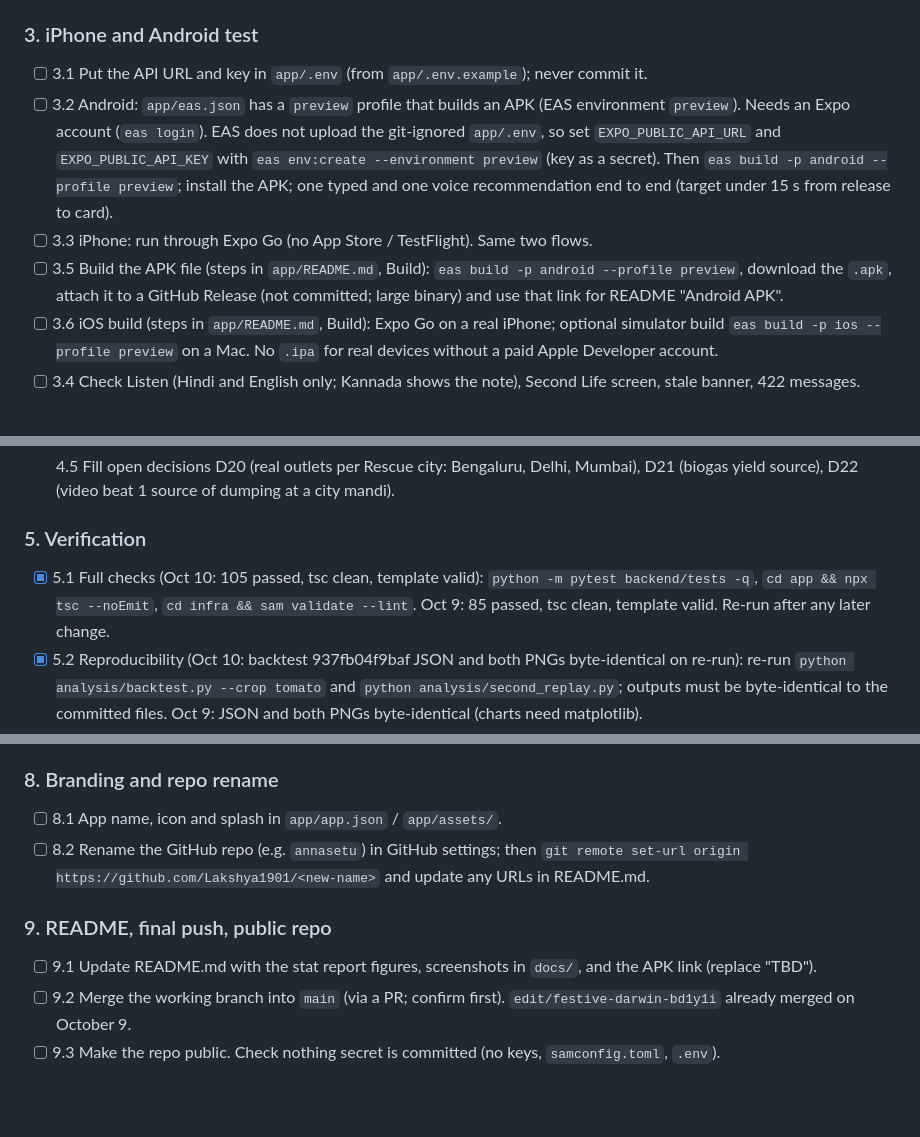
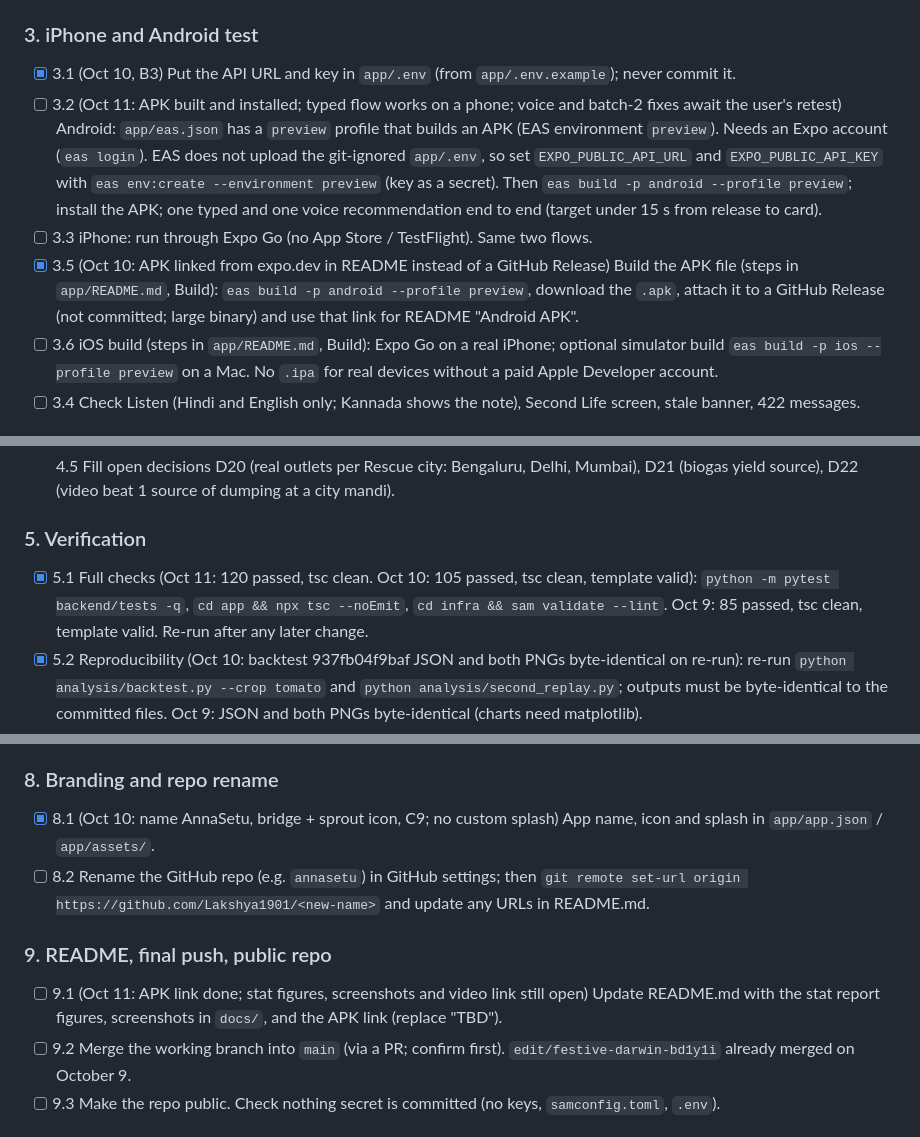
Before and after one commit to Lakshya1901/aws, a Markdown page: TODO.md, 3 parts joined by grey strips. GitHub-like rendering; blank space fills up the shorter version.

Commit message:
TODO: status check October 11
Co-Authored-By: Claude Opus 5.5 <noreply@anthropic.com>
Claude-Session: https://claude.ai/code/session_01FbSpse9TiqSWYfy1duPfeR

```diff
--- a/TODO.md
+++ b/TODO.md
@@ -99,10 +100,10 @@ in TODO.md as they are done and commit TODO.md with the work.
 - [x] Headline replay day (D18), chosen Oct 10: 2023-09-29 (see A1). On market-level data 2023-09-06 gives waste avoided about -8 kg and no load split; 2023-09-15 and 2023-09-29 split the ten loads with positive waste avoided. Team to choose; then set `replay_date` and re-run ingest.
 
 ### 3. iPhone and Android test
-- [ ] 3.1 Put the API URL and key in `app/.env` (from `app/.env.example`); never commit it.
-- [ ] 3.2 Android: `app/eas.json` has a `preview` profile that builds an APK (EAS environment `preview`). Needs an Expo account (`eas login`). EAS does not upload the git-ignored `app/.env`, so set `EXPO_PUBLIC_API_URL` and `EXPO_PUBLIC_API_KEY` with `eas env:create --environment preview` (key as a secret). Then `eas build -p android --profile preview`; install the APK; one typed and one voice recommendation end to end (target under 15 s from release to card).
+- [x] 3.1 (Oct 10, B3) Put the API URL and key in `app/.env` (from `app/.env.example`); never commit it.
+- [ ] 3.2 (Oct 11: APK built and installed; typed flow works on a phone; voice and batch-2 fixes await the user's retest) Android: `app/eas.json` has a `preview` profile that builds an APK (EAS environment `preview`). Needs an Expo account (`eas login`). EAS does not upload the git-ignored `app/.env`, so set `EXPO_PUBLIC_API_URL` and `EXPO_PUBLIC_API_KEY` with `eas env:create --environment preview` (key as a secret). Then `eas build -p android --profile preview`; install the APK; one typed and one voice recommendation end to end (target under 15 s from release to card).
 - [ ] 3.3 iPhone: run through Expo Go (no App Store / TestFlight). Same two flows.
-- [ ] 3.5 Build the APK file (steps in `app/README.md`, Build): `eas build -p android --profile preview`, download the `.apk`, attach it to a GitHub Release (not committed; large binary) and use that link for README "Android APK".
+- [x] 3.5 (Oct 10: APK linked from expo.dev in README instead of a GitHub Release) Build the APK file (steps in `app/README.md`, Build): `eas build -p android --profile preview`, download the `.apk`, attach it to a GitHub Release (not committed; large binary) and use that link for README "Android APK".
 - [ ] 3.6 iOS build (steps in `app/README.md`, Build): Expo Go on a real iPhone; optional simulator build `eas build -p ios --profile preview` on a Mac. No `.ipa` for real devices without a paid Apple Developer account.
 - [ ] 3.4 Check Listen (Hindi and English only; Kannada shows the note), Second Life screen, stale banner, 422 messages.
 
@@ -115,7 +116,7 @@ in TODO.md as they are done and commit TODO.md with the work.
 - [ ] 4.5 Fill open decisions D20 (real outlets per Rescue city: Bengaluru, Delhi, Mumbai), D21 (biogas yield source), D22 (video beat 1 source of dumping at a city mandi).
 
 ### 5. Verification
-- [x] 5.1 Full checks (Oct 10: 105 passed, tsc clean, template valid): `python -m pytest backend/tests -q`, `cd app && npx tsc --noEmit`, `cd infra && sam validate --lint`. Oct 9: 85 passed, tsc clean, template valid. Re-run after any later change.
+- [x] 5.1 Full checks (Oct 11: 120 passed, tsc clean. Oct 10: 105 passed, tsc clean, template valid): `python -m pytest backend/tests -q`, `cd app && npx tsc --noEmit`, `cd infra && sam validate --lint`. Oct 9: 85 passed, tsc clean, template valid. Re-run after any later change.
 - [x] 5.2 Reproducibility (Oct 10: backtest 937fb04f9baf JSON and both PNGs byte-identical on re-run): re-run `python analysis/backtest.py --crop tomato` and `python analysis/second_replay.py`; outputs must be byte-identical to the committed files. Oct 9: JSON and both PNGs byte-identical (charts need matplotlib).
 - [ ] 5.3 Every number on screen traces to `config/` or computed data with its status (CLAUDE.md Section 20). No Section 3.3 claims anywhere. No "days early" wording (mode is `same_day`).
   - Oct 9: no Section 3.3 claims in app, config, backend or README; `glut_in_days` renders only in `predictive` mode. Number tracing waits on 2.2 figures and phone screens.
@@ -130,11 +131,11 @@ in TODO.md as they are done and commit TODO.md with the work.
   - Price sensitivity: every market uses the spec's fallback b = -0.5 because price barely tracks arrivals in this data (D15). Stated in the README.
 
 ### 8. Branding and repo rename
-- [ ] 8.1 App name, icon and splash in `app/app.json` / `app/assets/`.
+- [x] 8.1 (Oct 10: name AnnaSetu, bridge + sprout icon, C9; no custom splash) App name, icon and splash in `app/app.json` / `app/assets/`.
 - [ ] 8.2 Rename the GitHub repo (e.g. `annasetu`) in GitHub settings; then `git remote set-url origin https://github.com/Lakshya1901/<new-name>` and update any URLs in README.md.
 
 ### 9. README, final push, public repo
-- [ ] 9.1 Update README.md with the stat report figures, screenshots in `docs/`, and the APK link (replace "TBD").
+- [ ] 9.1 (Oct 11: APK link done; stat figures, screenshots and video link still open) Update README.md with the stat report figures, screenshots in `docs/`, and the APK link (replace "TBD").
 - [ ] 9.2 Merge the working branch into `main` (via a PR; confirm first). `edit/festive-darwin-bd1y1i` already merged on October 9.
 - [ ] 9.3 Make the repo public. Check nothing secret is committed (no keys, `samconfig.toml`, `.env`).
 
```
Also changed, not shown: other parts of TODO.md (+1 -0 lines).
